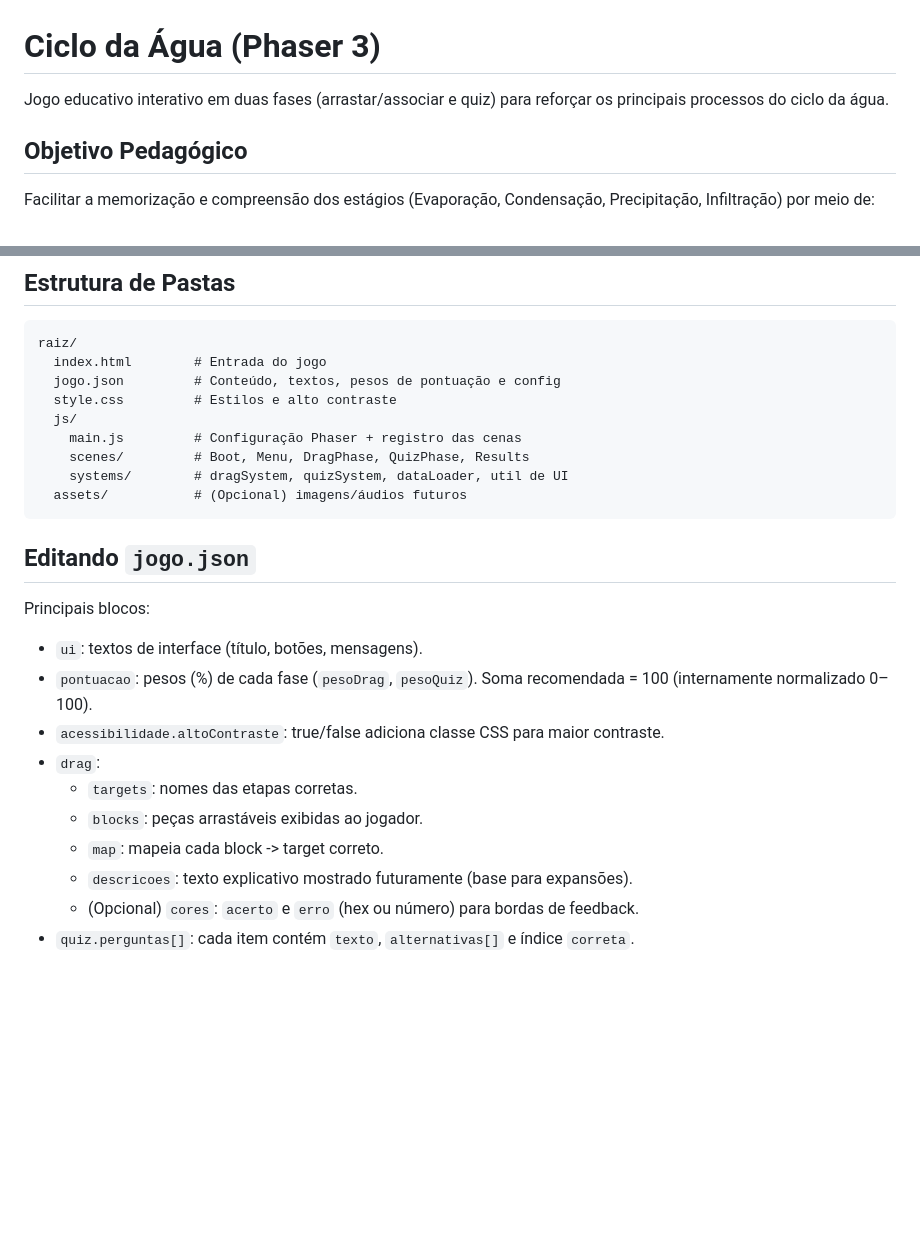
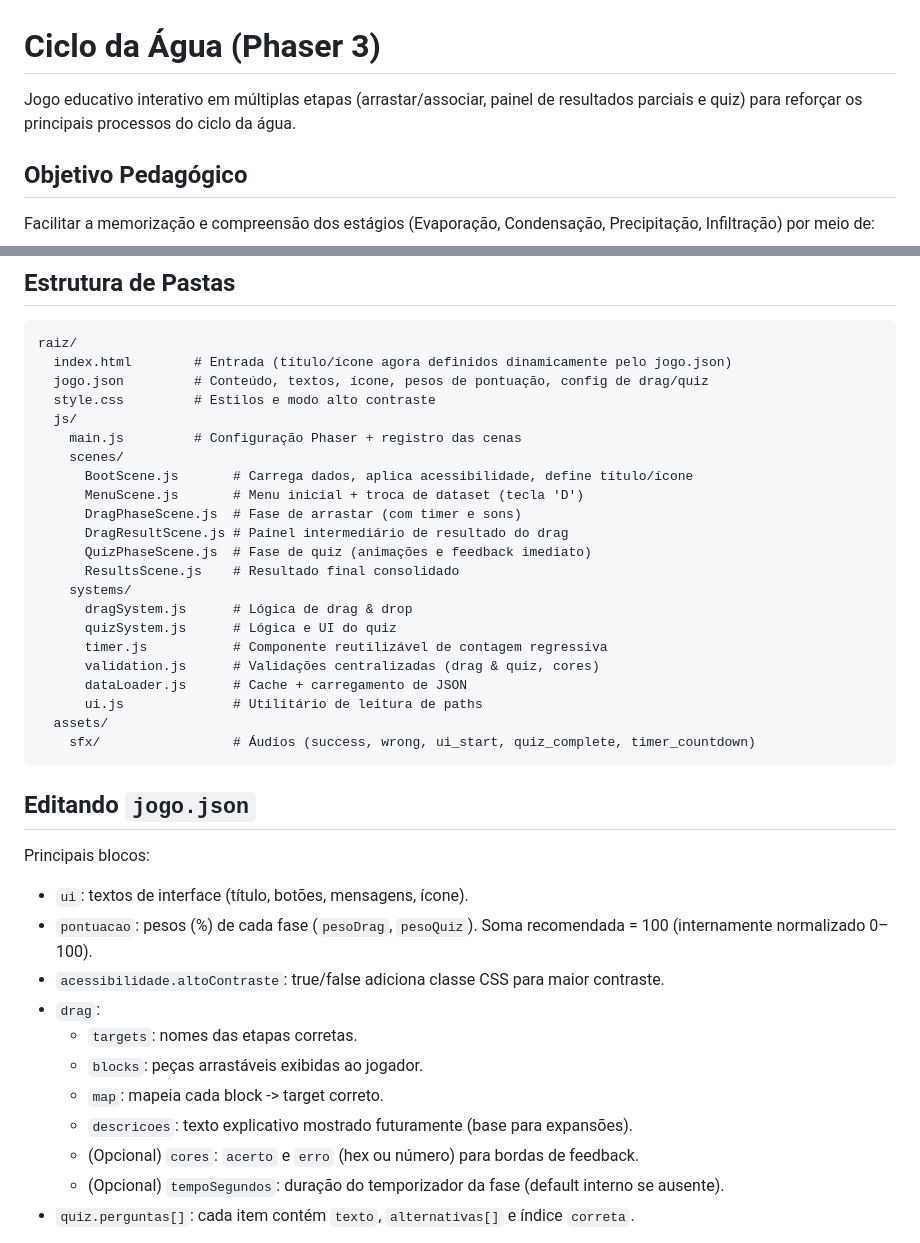
Before and after one commit to DouglasLiao/ciclo-agua-game, a Markdown page: raiz/README.md, 2 parts joined by grey strips. Rendered like a GitHub page; blank space fills up the shorter version.

````diff
--- a/raiz/README.md
+++ b/raiz/README.md
@@ -1,6 +1,6 @@
 # Ciclo da Água (Phaser 3)
 
-Jogo educativo interativo em duas fases (arrastar/associar e quiz) para reforçar os principais processos do ciclo da água.
+Jogo educativo interativo em múltiplas etapas (arrastar/associar, painel de resultados parciais e quiz) para reforçar os principais processos do ciclo da água.
 
 ## Objetivo Pedagógico
 
@@ -111,21 +111,34 @@ Para ignorar arquivos do lint, ajustar a chave `ignores` em `eslint.config.js`.
 
 ```text
 raiz/
-  index.html        # Entrada do jogo
-  jogo.json         # Conteúdo, textos, pesos de pontuação e config
-  style.css         # Estilos e alto contraste
+  index.html        # Entrada (título/ícone agora definidos dinamicamente pelo jogo.json)
+  jogo.json         # Conteúdo, textos, ícone, pesos de pontuação, config de drag/quiz
+  style.css         # Estilos e modo alto contraste
   js/
     main.js         # Configuração Phaser + registro das cenas
-    scenes/         # Boot, Menu, DragPhase, QuizPhase, Results
-    systems/        # dragSystem, quizSystem, dataLoader, util de UI
-  assets/           # (Opcional) imagens/áudios futuros
+    scenes/
+      BootScene.js       # Carrega dados, aplica acessibilidade, define título/ícone
+      MenuScene.js       # Menu inicial + troca de dataset (tecla 'D')
+      DragPhaseScene.js  # Fase de arrastar (com timer e sons)
+      DragResultScene.js # Painel intermediário de resultado do drag
+      QuizPhaseScene.js  # Fase de quiz (animações e feedback imediato)
+      ResultsScene.js    # Resultado final consolidado
+    systems/
+      dragSystem.js      # Lógica de drag & drop
+      quizSystem.js      # Lógica e UI do quiz
+      timer.js           # Componente reutilizável de contagem regressiva
+      validation.js      # Validações centralizadas (drag & quiz, cores)
+      dataLoader.js      # Cache + carregamento de JSON
+      ui.js              # Utilitário de leitura de paths
+  assets/
+    sfx/                 # Áudios (success, wrong, ui_start, quiz_complete, timer_countdown)
 ```
 
 ## Editando `jogo.json`
 
 Principais blocos:
 
-- `ui`: textos de interface (título, botões, mensagens).
+- `ui`: textos de interface (título, botões, mensagens, ícone).
 - `pontuacao`: pesos (%) de cada fase (`pesoDrag`, `pesoQuiz`). Soma recomendada = 100 (internamente normalizado 0–100).
 - `acessibilidade.altoContraste`: true/false adiciona classe CSS para maior contraste.
 - `drag`:
@@ -134,4 +147,5 @@ Principais blocos:
   - `map`: mapeia cada block -> target correto.
   - `descricoes`: texto explicativo mostrado futuramente (base para expansões).
   - (Opcional) `cores`: `acerto` e `erro` (hex ou número) para bordas de feedback.
+  - (Opcional) `tempoSegundos`: duração do temporizador da fase (default interno se ausente).
 - `quiz.perguntas[]`: cada item contém `texto`, `alternativas[]` e índice `correta`.
````
Also changed, not shown: other parts of raiz/README.md (+61 -5 lines).
